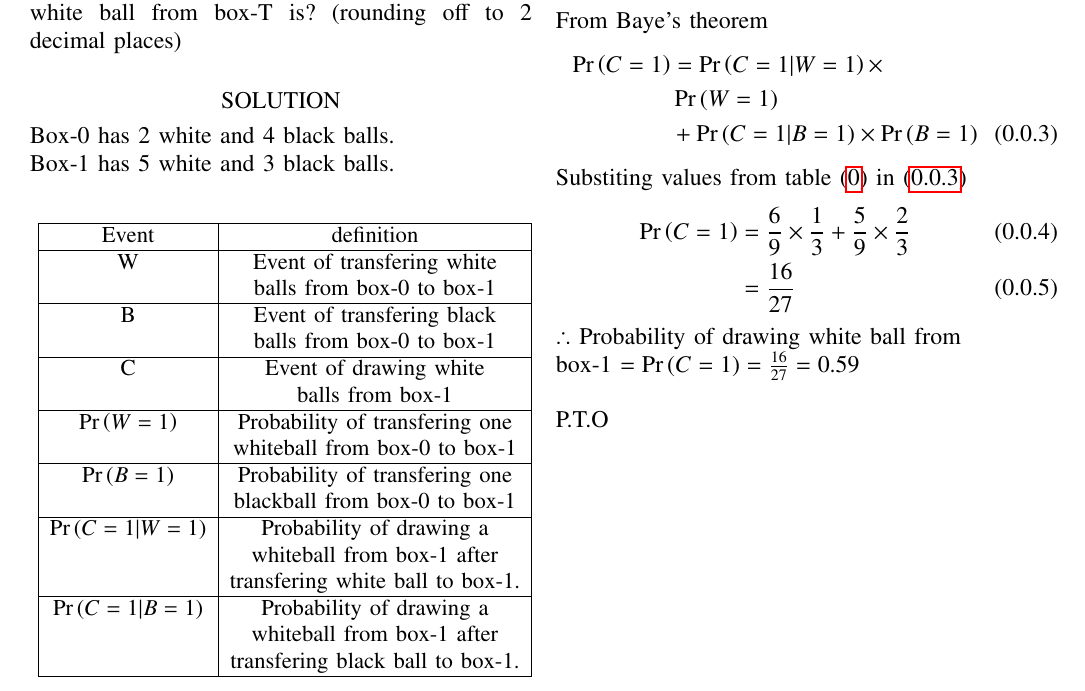
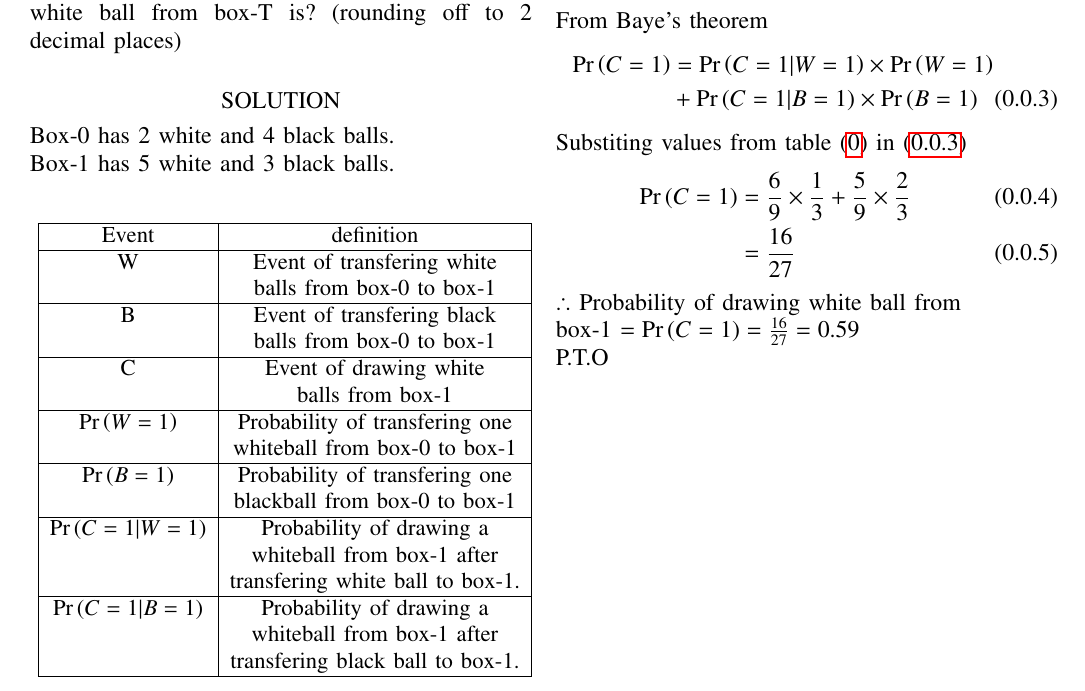
Before and after one commit to N-Manaswini23/assignment3, a LaTeX problem sheet (assignment3.tex): part of page 1 of 2, cut so that both start at the same text. Compiled offline with pdfLaTeX.

Commit message:
Add files via upload

```diff
--- a/assignment3.tex
+++ b/assignment3.tex
@@ -201,8 +201,7 @@ $\pr{C=1|W=1}$ & $\frac{6}{9}$ \\
 \end{align}
  From Baye's theorem
 \begin{align}
-\pr{C=1}&=\pr{C=1|W=1} \times \notag \\
-& \pr{W=1} \notag \\
+\pr{C=1}&=\pr{C=1|W=1} \times \pr{W=1} \notag \\
  & +\pr{C=1|B=1} \times \pr{B=1}  \label{5}
 \end{align}
 Substiting values from table \eqref{tab:2} in \eqref{5}
@@ -211,7 +210,7 @@ Substiting values from table \eqref{tab:2} in \eqref{5}
 &=\frac{16}{27} \label{6}
 \end{align}
 $\therefore$ Probability of drawing white ball from\\
- box-1 $=\pr{C=1}=\frac{16}{27}=0.59$ \\ \\
+ box-1 $=\pr{C=1}=\frac{16}{27}=0.59$ \\
  P.T.O \\
 \begin{figure}[htb!]
 \begin{center}
```
Also changed, not shown: assignment-3.pdf.
